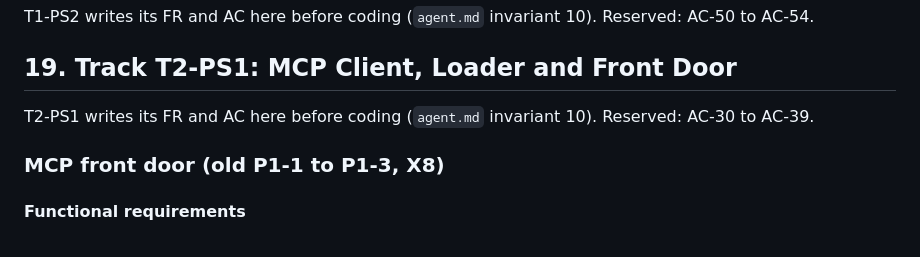
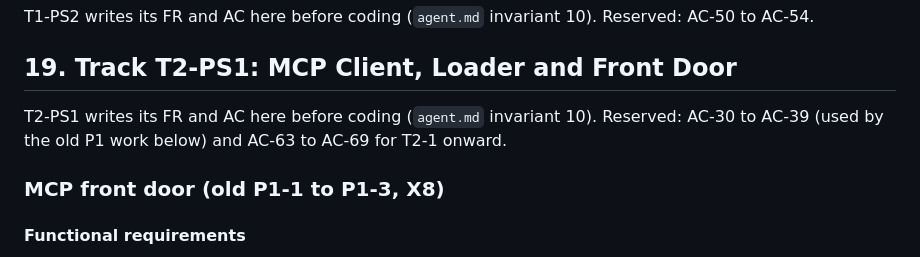
Before and after one commit to 000wahab000/self-healing-tool-registry, a Markdown page: product.md, the part around the change. Drawn GitHub-style.

```diff
--- a/product.md
+++ b/product.md
@@ -649,7 +649,7 @@ T1-PS2 writes its FR and AC here before coding (`agent.md` invariant 10). Reserv
 
 ## 19. Track T2-PS1: MCP Client, Loader and Front Door
 
-T2-PS1 writes its FR and AC here before coding (`agent.md` invariant 10). Reserved: AC-30 to AC-39.
+T2-PS1 writes its FR and AC here before coding (`agent.md` invariant 10). Reserved: AC-30 to AC-39 (used by the old P1 work below) and AC-63 to AC-69 for T2-1 onward.
 
 ### MCP front door (old P1-1 to P1-3, X8)
 
```
Also changed, not shown: AGENTS.md (+1 -1 lines), plan.md (+3 -3 lines).
